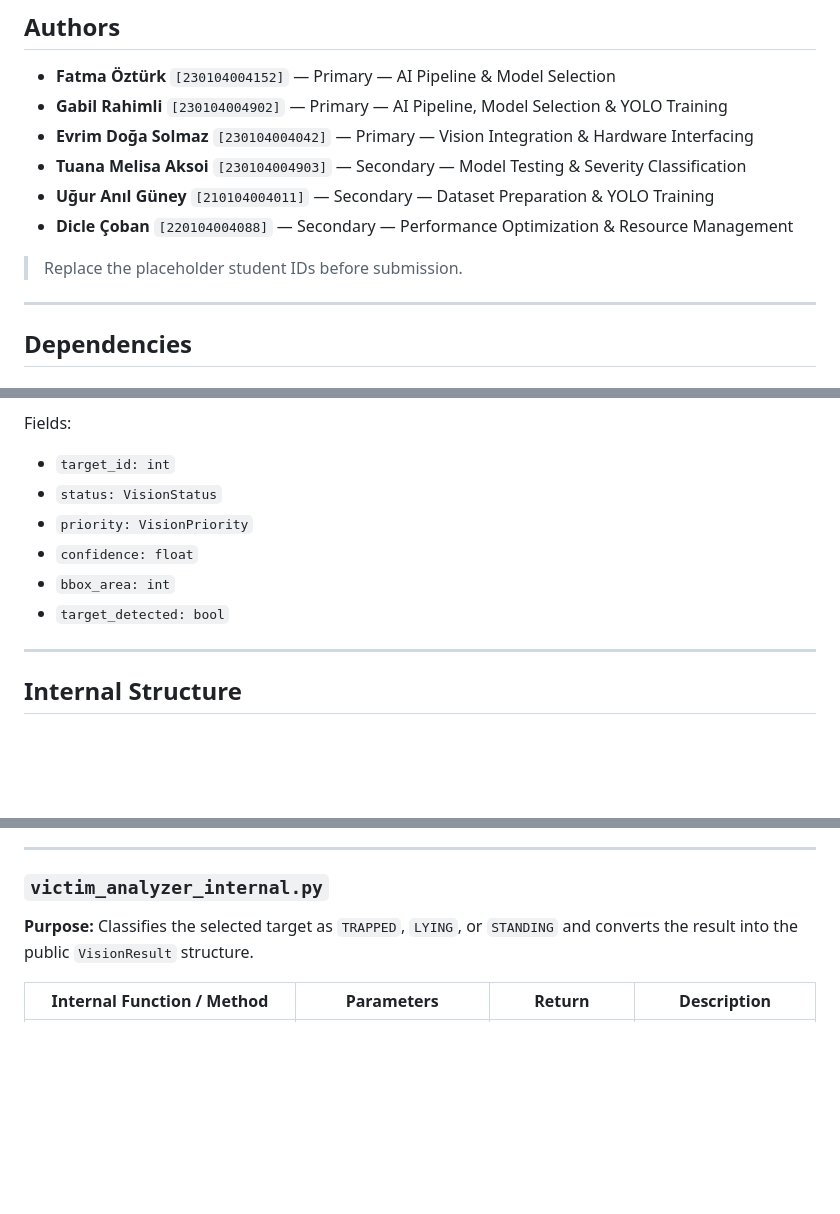
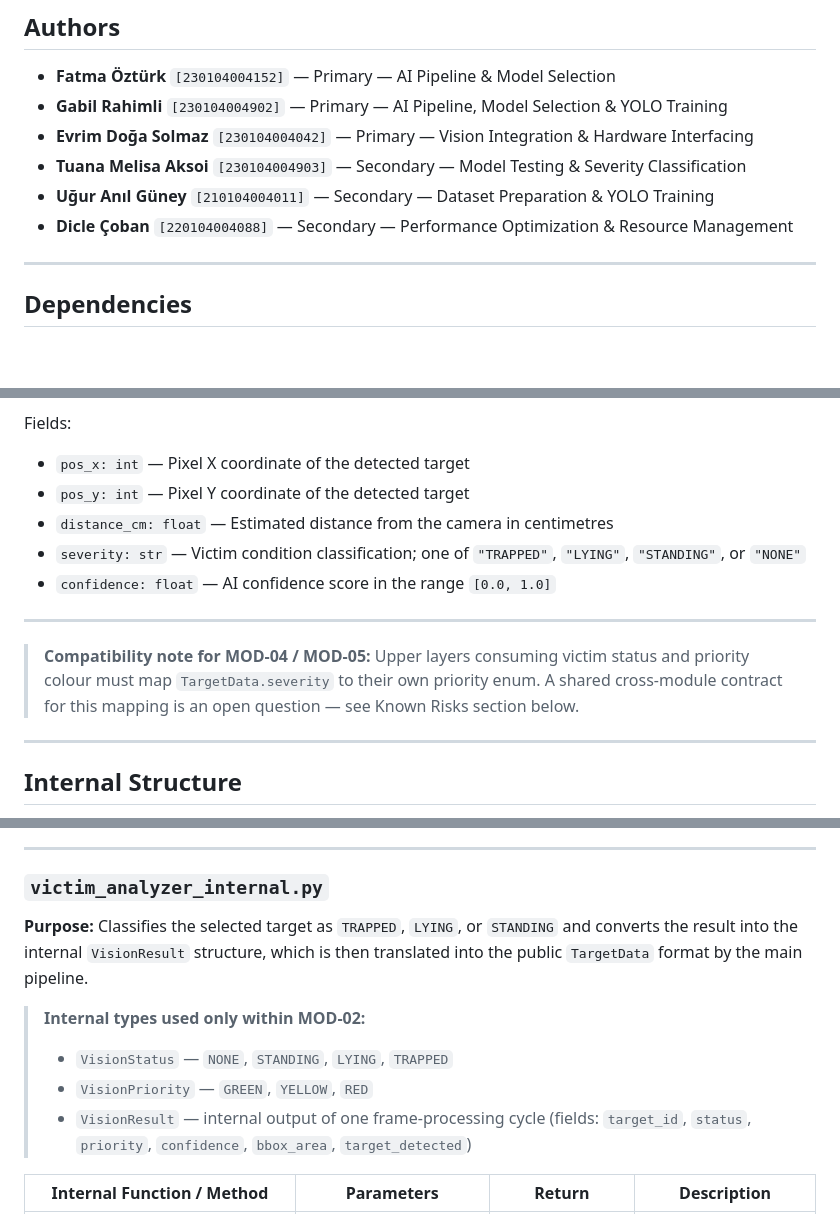
Before and after one commit to nziyak/GTU-CSE396-25.26-Group7, a Markdown page: MOD-2_Vision/README.md, 3 parts joined by grey strips. Drawn GitHub-style; blank space fills up the shorter version.

```diff
--- a/MOD-2_Vision/README.md
+++ b/MOD-2_Vision/README.md
@@ -16,8 +16,6 @@ It integrates the Pi Camera Module V3, performs real-time human detection using
 * **Tuana Melisa Aksoi** `[230104004903]` — Secondary — Model Testing & Severity Classification
 * **Uğur Anıl Güney** `[210104004011]` — Secondary — Dataset Preparation & YOLO Training
 * **Dicle Çoban** `[220104004088]` — Secondary — Performance Optimization & Resource Management
-
-> Replace the placeholder student IDs before submission.
 
 ---
 
@@ -112,12 +84,15 @@ Represents the final output of one frame-processing cycle.
 
 Fields:
 
-* `target_id: int`
-* `status: VisionStatus`
-* `priority: VisionPriority`
-* `confidence: float`
-* `bbox_area: int`
-* `target_detected: bool`
+* `pos_x: int` — Pixel X coordinate of the detected target
+* `pos_y: int` — Pixel Y coordinate of the detected target
+* `distance_cm: float` — Estimated distance from the camera in centimetres
+* `severity: str` — Victim condition classification; one of `"TRAPPED"`, `"LYING"`, `"STANDING"`, or `"NONE"`
+* `confidence: float` — AI confidence score in the range `[0.0, 1.0]`
+
+---
+
+> **Compatibility note for MOD-04 / MOD-05:** Upper layers consuming victim status and priority colour must map `TargetData.severity` to their own priority enum. A shared cross-module contract for this mapping is an open question — see Known Risks section below.
 
 ---
 
@@ -175,7 +150,12 @@ Handles YOLO-based human detection on camera frames and selects the best candida
 ### `victim_analyzer_internal.py`
 
 **Purpose:**
-Classifies the selected target as `TRAPPED`, `LYING`, or `STANDING` and converts the result into the public `VisionResult` structure.
+Classifies the selected target as `TRAPPED`, `LYING`, or `STANDING` and converts the result into the internal `VisionResult` structure, which is then translated into the public `TargetData` format by the main pipeline.
+
+> **Internal types used only within MOD-02:**
+> * `VisionStatus` — `NONE`, `STANDING`, `LYING`, `TRAPPED`
+> * `VisionPriority` — `GREEN`, `YELLOW`, `RED`
+> * `VisionResult` — internal output of one frame-processing cycle (fields: `target_id`, `status`, `priority`, `confidence`, `bbox_area`, `target_detected`)
 
 | Internal Function / Method       | Parameters                                                | Return           | Description                                                       |
 | -------------------------------- | --------------------------------------------------------- | ---------------- | ----------------------------------------------------------------- |
```
Also changed, not shown: other parts of MOD-2_Vision/README.md (+17 -42 lines).
